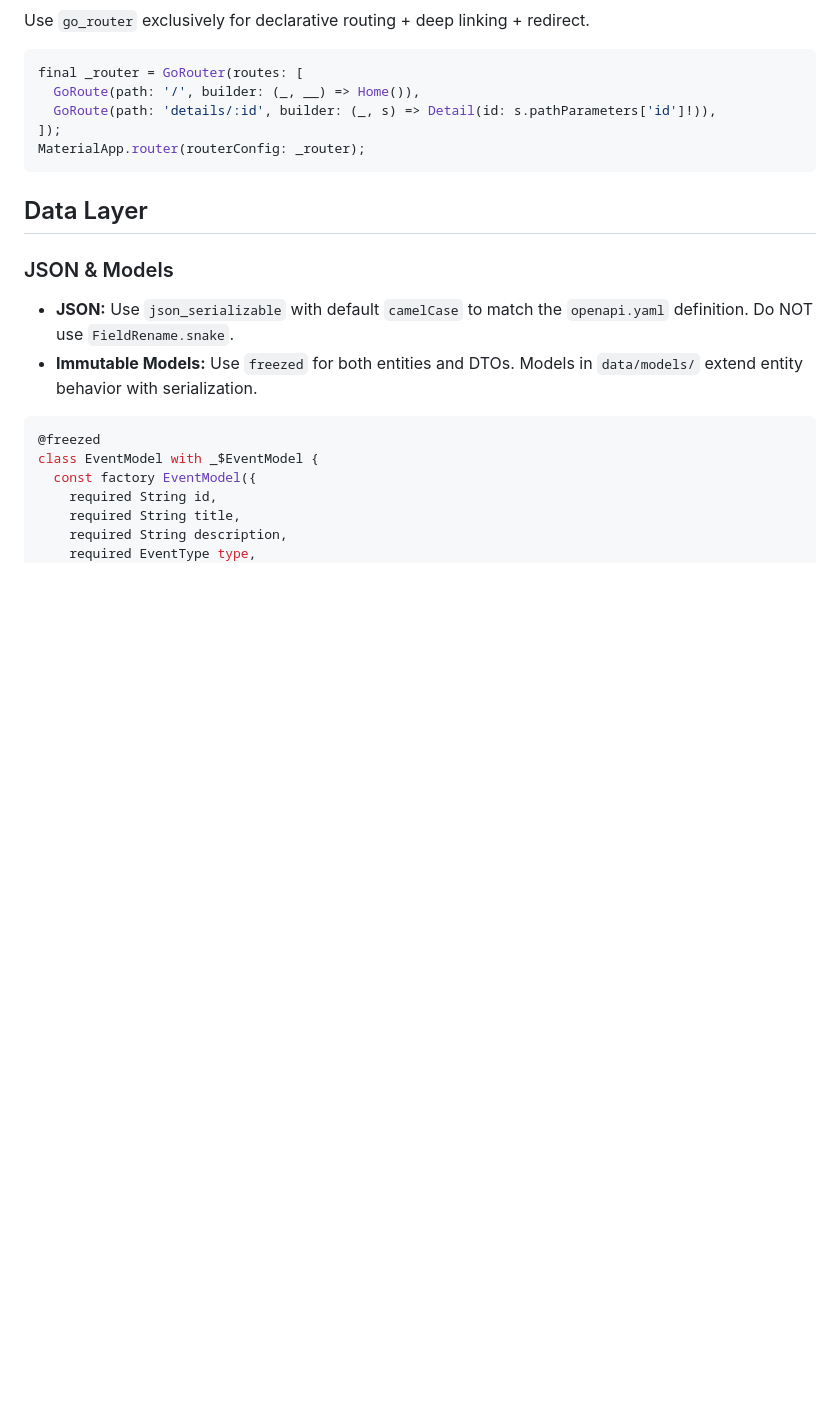
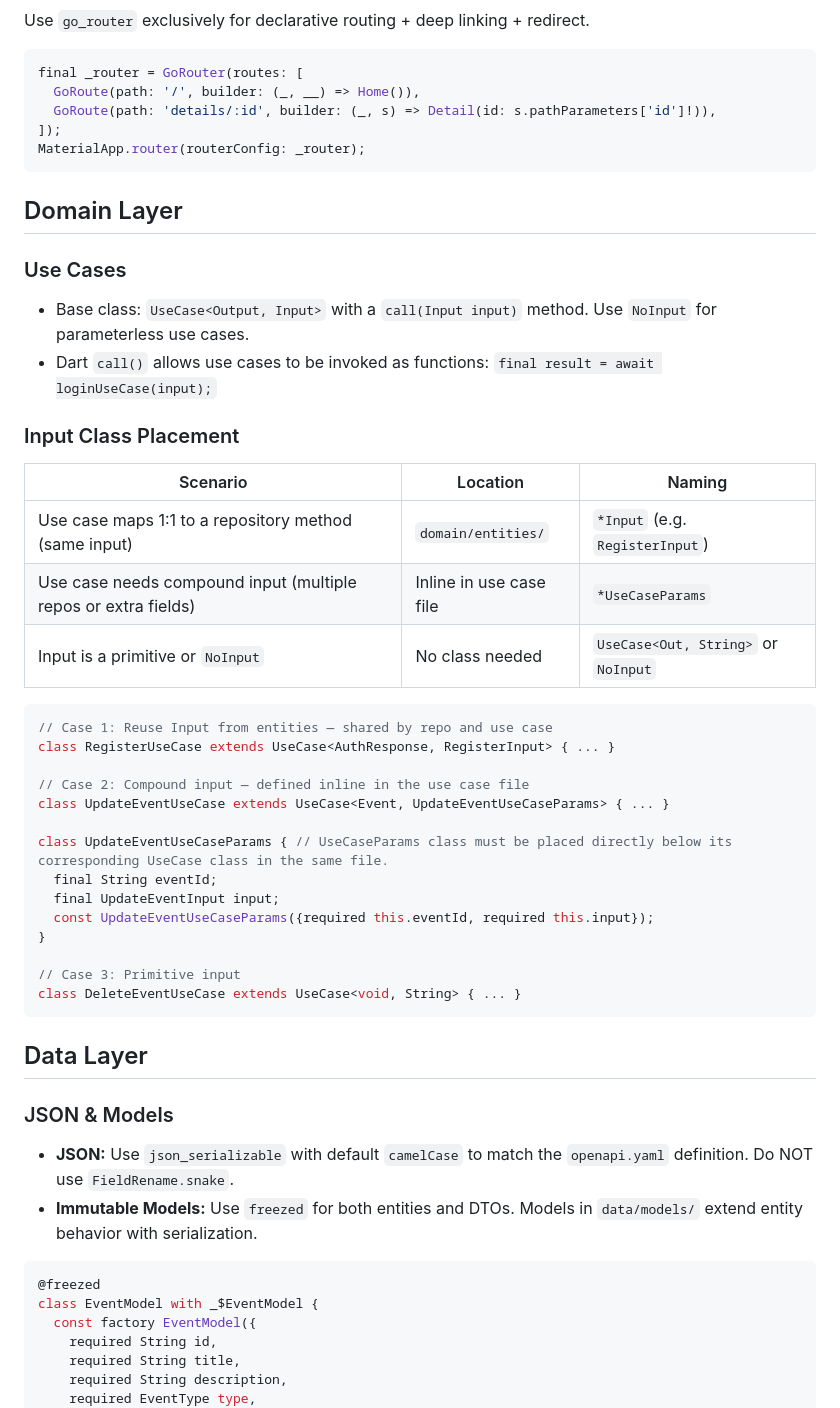
Before and after one commit to ikhsan3adi/kegiatin, a Markdown page: .agents/rules/rules_4k.md, the part around the change. GitHub-like rendering; blank space fills up the shorter version.

````diff
--- a/.agents/rules/rules_4k.md
+++ b/.agents/rules/rules_4k.md
@@ -101,6 +101,37 @@ final _router = GoRouter(routes: [
 MaterialApp.router(routerConfig: _router);
 ```
 
+## Domain Layer
+
+### Use Cases
+* Base class: `UseCase<Output, Input>` with a `call(Input input)` method. Use `NoInput` for parameterless use cases.
+* Dart `call()` allows use cases to be invoked as functions: `final result = await loginUseCase(input);`
+
+### Input Class Placement
+
+| Scenario | Location | Naming |
+|---|---|---|
+| Use case maps 1:1 to a repository method (same input) | `domain/entities/` | `*Input` (e.g. `RegisterInput`) |
+| Use case needs compound input (multiple repos or extra fields) | Inline in use case file | `*UseCaseParams` |
+| Input is a primitive or `NoInput` | No class needed | `UseCase<Out, String>` or `NoInput` |
+
+```dart
+// Case 1: Reuse Input from entities — shared by repo and use case
+class RegisterUseCase extends UseCase<AuthResponse, RegisterInput> { ... }
+
+// Case 2: Compound input — defined inline in the use case file
+class UpdateEventUseCase extends UseCase<Event, UpdateEventUseCaseParams> { ... }
+
+class UpdateEventUseCaseParams { // UseCaseParams class must be placed directly below its corresponding UseCase class in the same file.
+  final String eventId;
+  final UpdateEventInput input;
+  const UpdateEventUseCaseParams({required this.eventId, required this.input});
+}
+
+// Case 3: Primitive input
+class DeleteEventUseCase extends UseCase<void, String> { ... }
+```
+
 ## Data Layer
 
 ### JSON & Models
````
Also changed, not shown: .agents/rules/code-guide.md (added, +16 -0 lines).
